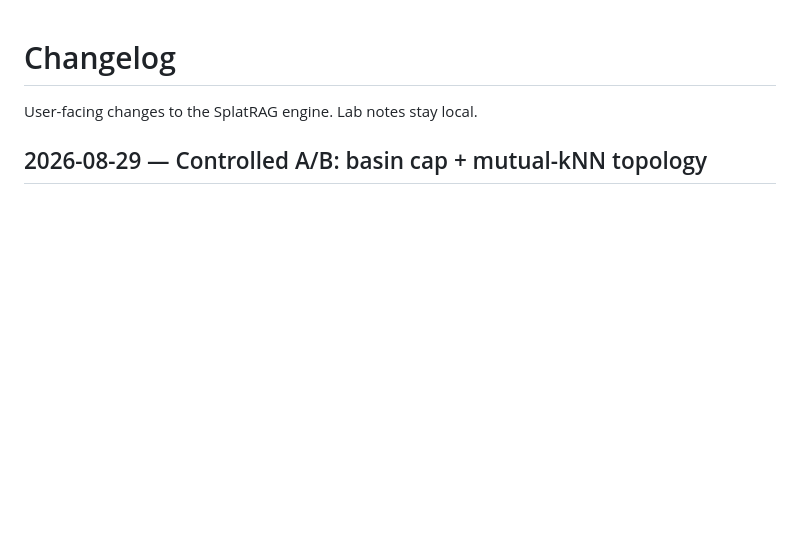
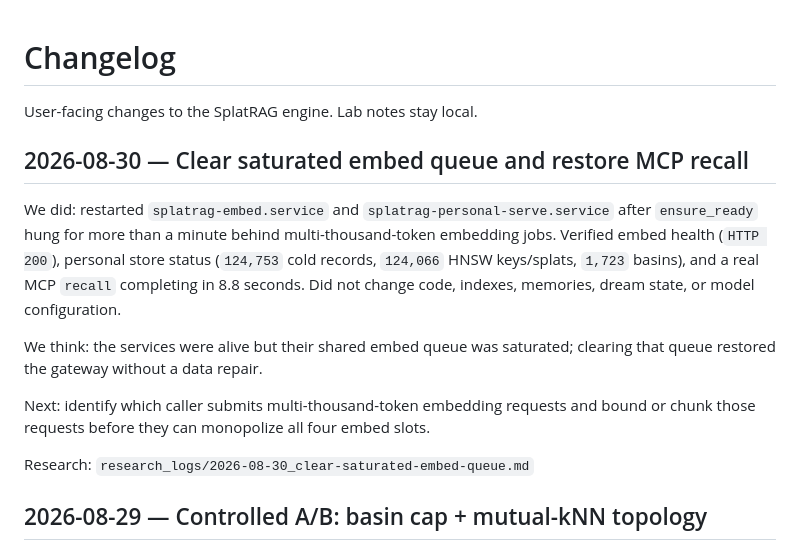
Before and after one commit to Ruffian-L/splatrag, a Markdown page: CHANGELOG.md, the part around the change. GitHub-like rendering; blank space fills up the shorter version.

Commit message:
log SplatRAG queue recovery

```diff
--- a/CHANGELOG.md
+++ b/CHANGELOG.md
@@ -1,6 +1,23 @@
 # Changelog
 
 User-facing changes to the SplatRAG engine. Lab notes stay local.
+
+## 2026-08-30 — Clear saturated embed queue and restore MCP recall
+
+We did: restarted `splatrag-embed.service` and `splatrag-personal-serve.service`
+after `ensure_ready` hung for more than a minute behind multi-thousand-token
+embedding jobs. Verified embed health (`HTTP 200`), personal store status
+(`124,753` cold records, `124,066` HNSW keys/splats, `1,723` basins), and a real
+MCP `recall` completing in 8.8 seconds. Did not change code, indexes, memories,
+dream state, or model configuration.
+
+We think: the services were alive but their shared embed queue was saturated;
+clearing that queue restored the gateway without a data repair.
+
+Next: identify which caller submits multi-thousand-token embedding requests and
+bound or chunk those requests before they can monopolize all four embed slots.
+
+Research: `research_logs/2026-08-30_clear-saturated-embed-queue.md`
 
 ## 2026-08-29 — Controlled A/B: basin cap + mutual-kNN topology
 
```
Also changed, not shown: research_logs/2026-08-30_clear-saturated-embed-queue.md (added, +33 -0 lines).
